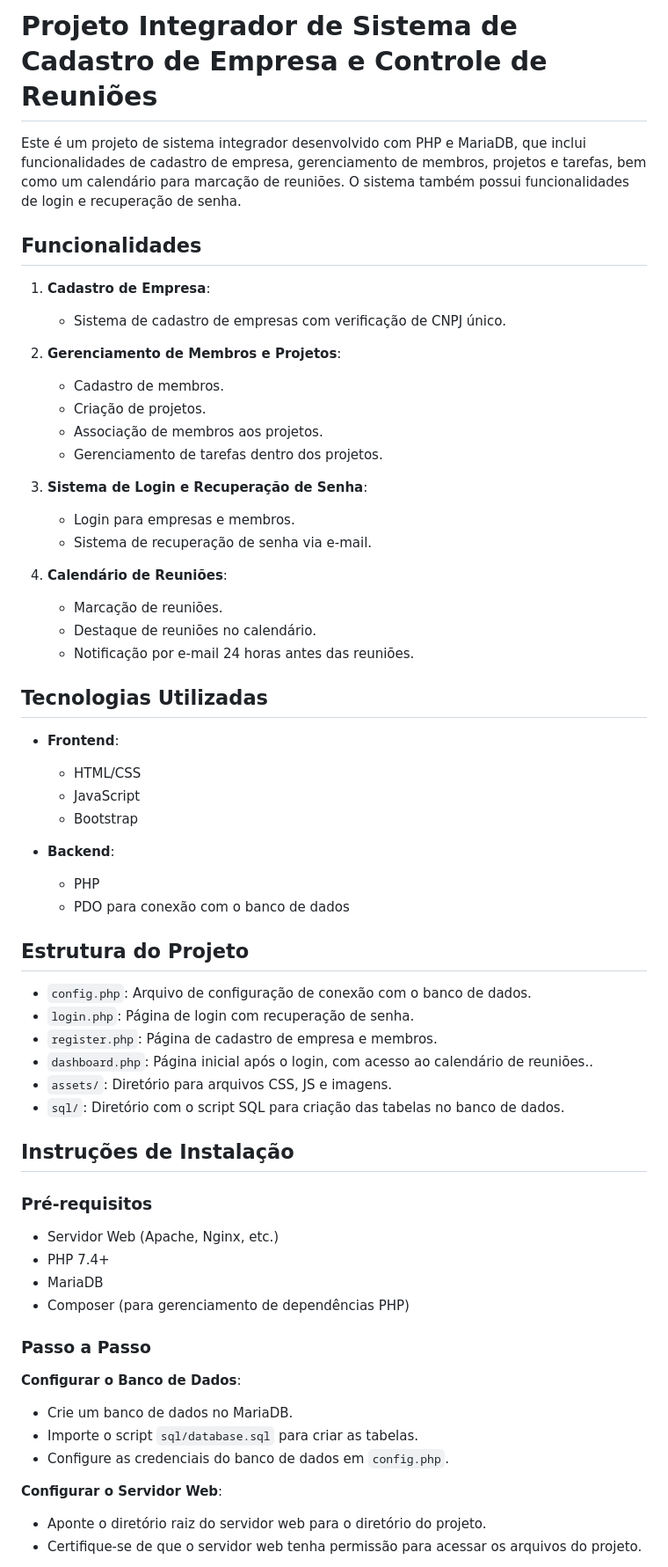
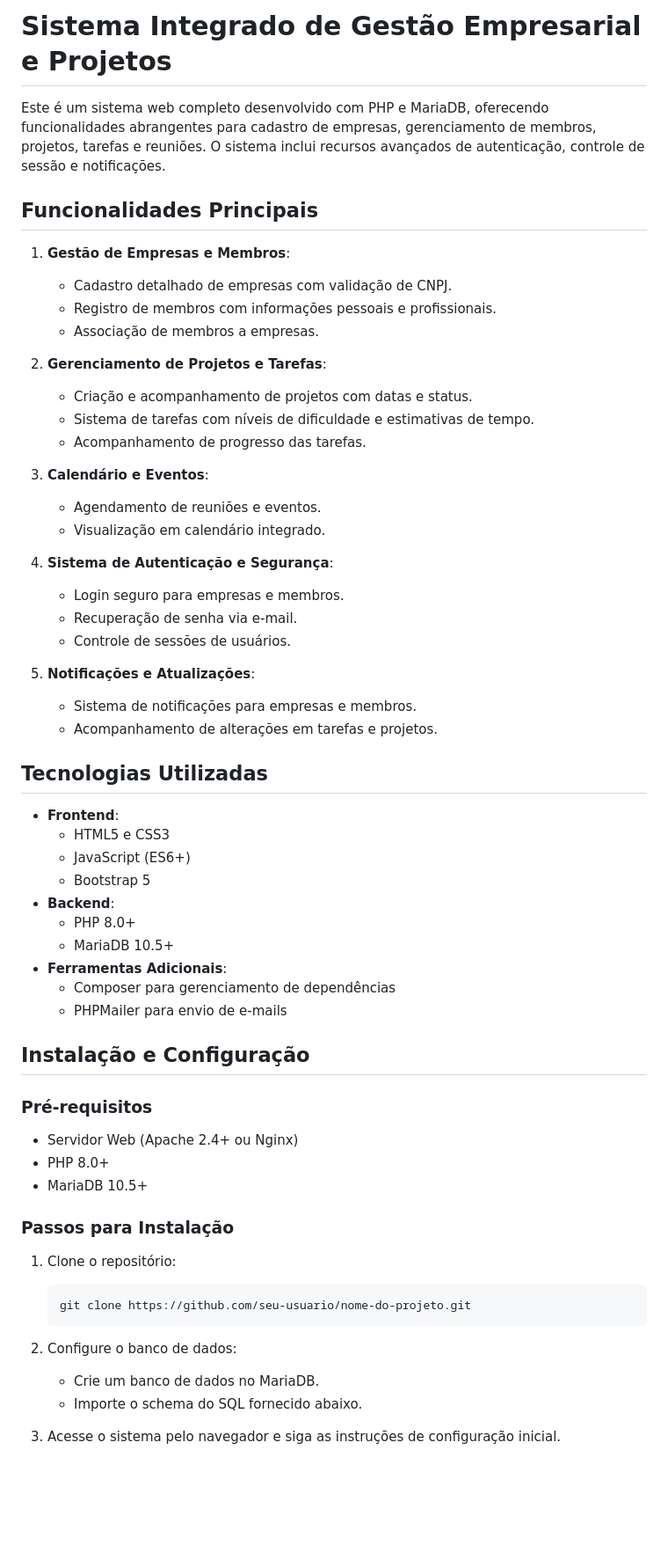
Before and after one commit to JEMS2001/Projeto_Integrador, a Markdown page: README.md, the part around the change printed below. Shown: that part at 88% size. Drawn GitHub-style; blank space fills up the shorter version.

````diff
--- a/README.md
+++ b/README.md
@@ -1,64 +1,62 @@
-# Projeto Integrador de Sistema de Cadastro de Empresa e Controle de Reuniões
+# Sistema Integrado de Gestão Empresarial e Projetos
 
-Este é um projeto de sistema integrador desenvolvido com PHP e MariaDB, que inclui funcionalidades de cadastro de empresa, gerenciamento de membros, projetos e tarefas, bem como um calendário para marcação de reuniões. O sistema também possui funcionalidades de login e recuperação de senha.
+Este é um sistema web completo desenvolvido com PHP e MariaDB, oferecendo funcionalidades abrangentes para cadastro de empresas, gerenciamento de membros, projetos, tarefas e reuniões. O sistema inclui recursos avançados de autenticação, controle de sessão e notificações.
 
-## Funcionalidades
+## Funcionalidades Principais
 
-1. **Cadastro de Empresa**:
-   - Sistema de cadastro de empresas com verificação de CNPJ único.
+1. **Gestão de Empresas e Membros**:
+   - Cadastro detalhado de empresas com validação de CNPJ.
+   - Registro de membros com informações pessoais e profissionais.
+   - Associação de membros a empresas.
 
-2. **Gerenciamento de Membros e Projetos**:
-   - Cadastro de membros.
-   - Criação de projetos.
-   - Associação de membros aos projetos.
-   - Gerenciamento de tarefas dentro dos projetos.
+2. **Gerenciamento de Projetos e Tarefas**:
+   - Criação e acompanhamento de projetos com datas e status.
+   - Sistema de tarefas com níveis de dificuldade e estimativas de tempo.
+   - Acompanhamento de progresso das tarefas.
 
-3. **Sistema de Login e Recuperação de Senha**:
-   - Login para empresas e membros.
-   - Sistema de recuperação de senha via e-mail.
+3. **Calendário e Eventos**:
+   - Agendamento de reuniões e eventos.
+   - Visualização em calendário integrado.
 
-4. **Calendário de Reuniões**:
-   - Marcação de reuniões.
-   - Destaque de reuniões no calendário.
-   - Notificação por e-mail 24 horas antes das reuniões.
+4. **Sistema de Autenticação e Segurança**:
+   - Login seguro para empresas e membros.
+   - Recuperação de senha via e-mail.
+   - Controle de sessões de usuários.
+
+5. **Notificações e Atualizações**:
+   - Sistema de notificações para empresas e membros.
+   - Acompanhamento de alterações em tarefas e projetos.
 
 ## Tecnologias Utilizadas
 
 - **Frontend**:
-  - HTML/CSS
-  - JavaScript
-  - Bootstrap
+  - HTML5 e CSS3
+  - JavaScript (ES6+)
+  - Bootstrap 5
+- **Backend**:
+  - PHP 8.0+
+  - MariaDB 10.5+
+- **Ferramentas Adicionais**:
+  - Composer para gerenciamento de dependências
+  - PHPMailer para envio de e-mails
 
-- **Backend**:
-  - PHP
-  - PDO para conexão com o banco de dados
-
-## Estrutura do Projeto
-
-- `config.php`: Arquivo de configuração de conexão com o banco de dados.
-- `login.php`: Página de login com recuperação de senha.
-- `register.php`: Página de cadastro de empresa e membros.
-- `dashboard.php`: Página inicial após o login, com acesso ao calendário de reuniões..
-- `assets/`: Diretório para arquivos CSS, JS e imagens.
-- `sql/`: Diretório com o script SQL para criação das tabelas no banco de dados.
-
-## Instruções de Instalação
+## Instalação e Configuração
 
 ### Pré-requisitos
+- Servidor Web (Apache 2.4+ ou Nginx)
+- PHP 8.0+
+- MariaDB 10.5+
 
-- Servidor Web (Apache, Nginx, etc.)
-- PHP 7.4+
-- MariaDB
-- Composer (para gerenciamento de dependências PHP)
+### Passos para Instalação
 
-### Passo a Passo
+1. Clone o repositório:
+   ```
+   git clone https://github.com/seu-usuario/nome-do-projeto.git
+   ```
 
- **Configurar o Banco de Dados**:
+2. Configure o banco de dados:
    - Crie um banco de dados no MariaDB.
-   - Importe o script `sql/database.sql` para criar as tabelas.
-   - Configure as credenciais do banco de dados em `config.php`.
+   - Importe o schema do SQL fornecido abaixo.
 
- **Configurar o Servidor Web**:
-   - Aponte o diretório raiz do servidor web para o diretório do projeto.
-   - Certifique-se de que o servidor web tenha permissão para acessar os arquivos do projeto.
+3. Acesse o sistema pelo navegador e siga as instruções de configuração inicial.
 
````
Also changed, not shown: other parts of README.md (+85 -25 lines).
